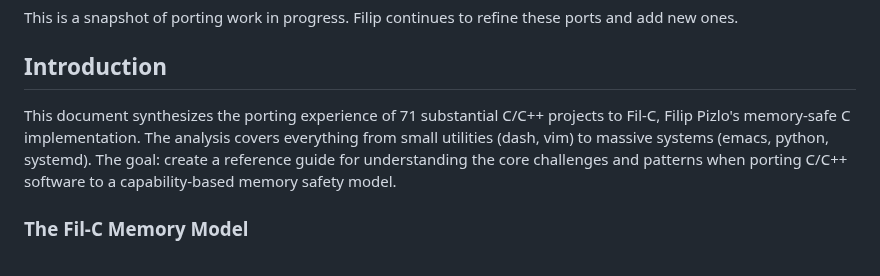
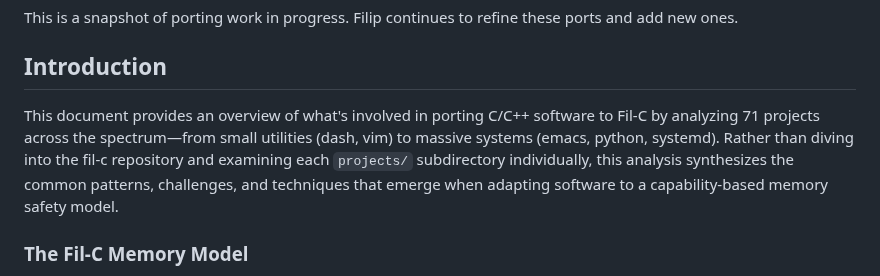
Before and after one commit to mbrock/filnix, a Markdown page: ports/analysis.md, the part around the change. Rendered like a GitHub page.

Commit message:
Rephrase introduction to be more descriptive
Focus on providing overview rather than 'creating a reference guide' -
the goal is understanding what's involved without manually examining
each projects/ subdirectory in the fil-c repo.

```diff
--- a/ports/analysis.md
+++ b/ports/analysis.md
@@ -15,7 +15,7 @@ This is a snapshot of porting work in progress. Filip continues to refine these
 
 ## Introduction
 
-This document synthesizes the porting experience of 71 substantial C/C++ projects to Fil-C, Filip Pizlo's memory-safe C implementation. The analysis covers everything from small utilities (dash, vim) to massive systems (emacs, python, systemd). The goal: create a reference guide for understanding the core challenges and patterns when porting C/C++ software to a capability-based memory safety model.
+This document provides an overview of what's involved in porting C/C++ software to Fil-C by analyzing 71 projects across the spectrum—from small utilities (dash, vim) to massive systems (emacs, python, systemd). Rather than diving into the fil-c repository and examining each `projects/` subdirectory individually, this analysis synthesizes the common patterns, challenges, and techniques that emerge when adapting software to a capability-based memory safety model.
 
 ### The Fil-C Memory Model
 
```
